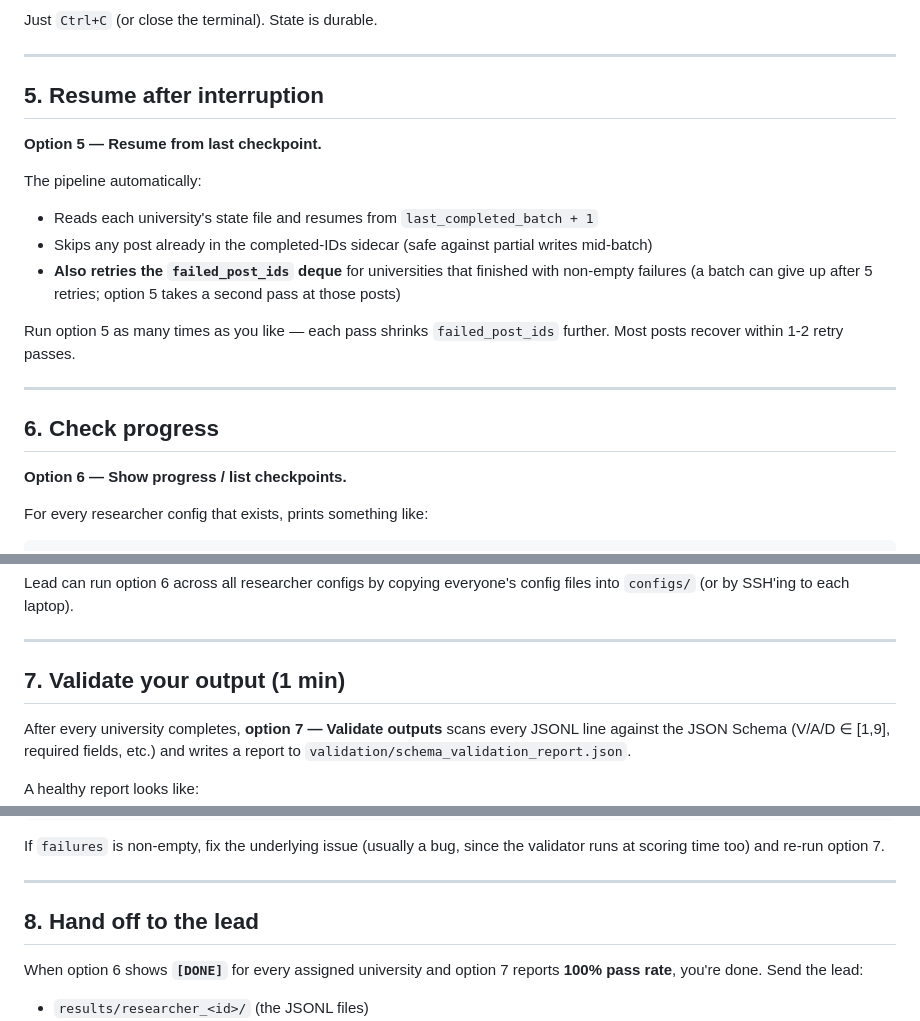
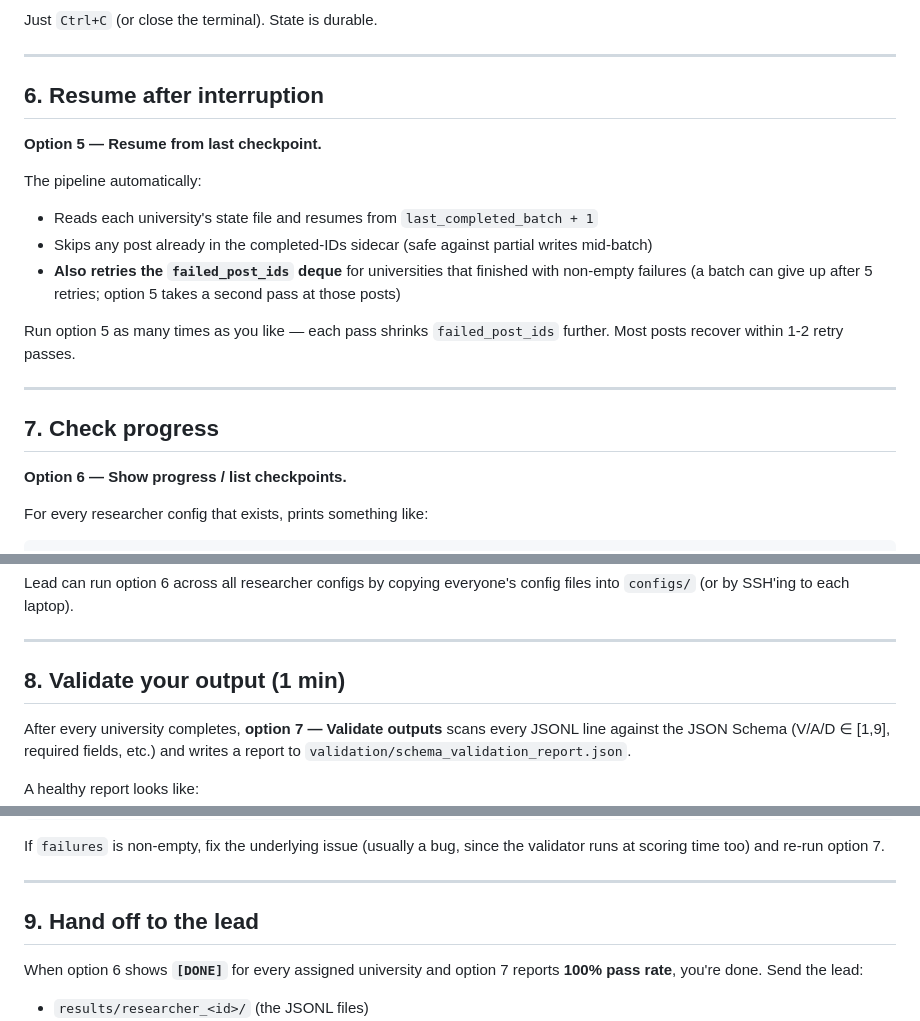
Before and after one commit to lexxmodelo/freedom-wall-analytics, a Markdown page: vad_scoring/QUICKSTART.md, 3 parts joined by grey strips. GitHub-like rendering.

```diff
--- a/vad_scoring/QUICKSTART.md
+++ b/vad_scoring/QUICKSTART.md
@@ -128,7 +156,7 @@ Just `Ctrl+C` (or close the terminal). State is durable.
 
 ---
 
-## 5. Resume after interruption
+## 6. Resume after interruption
 
 **Option 5 — Resume from last checkpoint.**
 
@@ -142,7 +170,7 @@ Run option 5 as many times as you like — each pass shrinks `failed_post_ids` f
 
 ---
 
-## 6. Check progress
+## 7. Check progress
 
 **Option 6 — Show progress / list checkpoints.**
 
@@ -160,7 +188,7 @@ Lead can run option 6 across all researcher configs by copying everyone's config
 
 ---
 
-## 7. Validate your output (1 min)
+## 8. Validate your output (1 min)
 
 After every university completes, **option 7 — Validate outputs** scans every JSONL line against the JSON Schema (V/A/D ∈ [1,9], required fields, etc.) and writes a report to `validation/schema_validation_report.json`.
 
@@ -179,7 +207,7 @@ If `failures` is non-empty, fix the underlying issue (usually a bug, since the v
 
 ---
 
-## 8. Hand off to the lead
+## 9. Hand off to the lead
 
 When option 6 shows **`[DONE]`** for every assigned university and option 7 reports **100% pass rate**, you're done. Send the lead:
 
```
Also changed, not shown: other parts of vad_scoring/QUICKSTART.md (+34 -5 lines), vad_scoring/action_log.md (+43 -0 lines).
